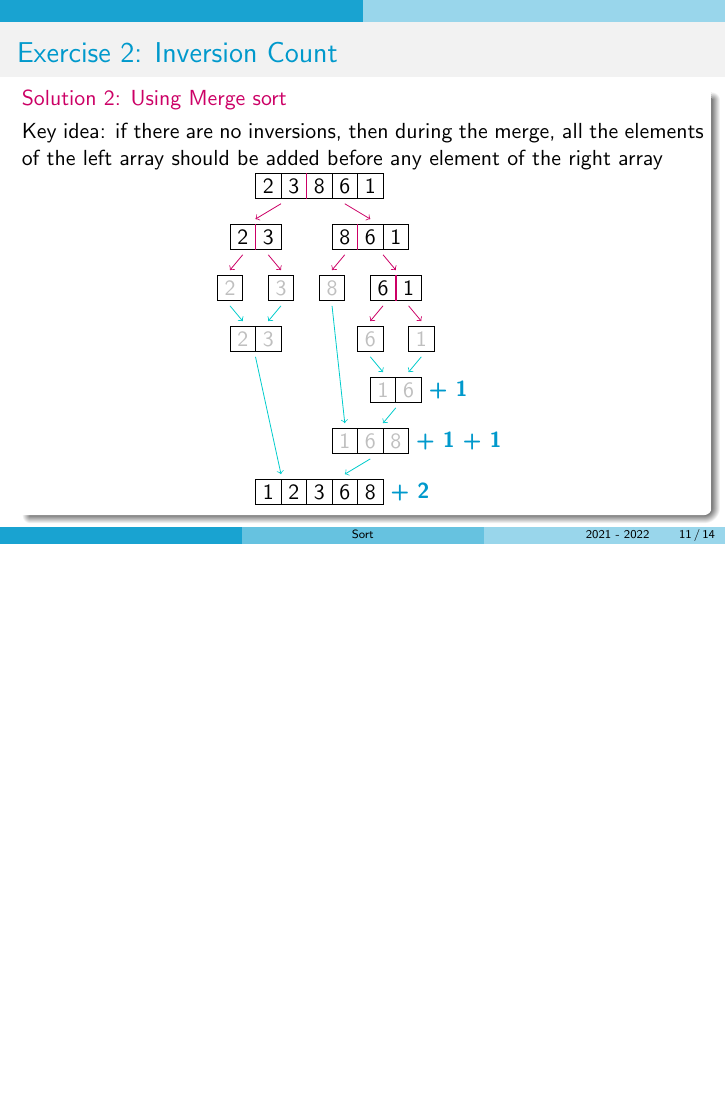
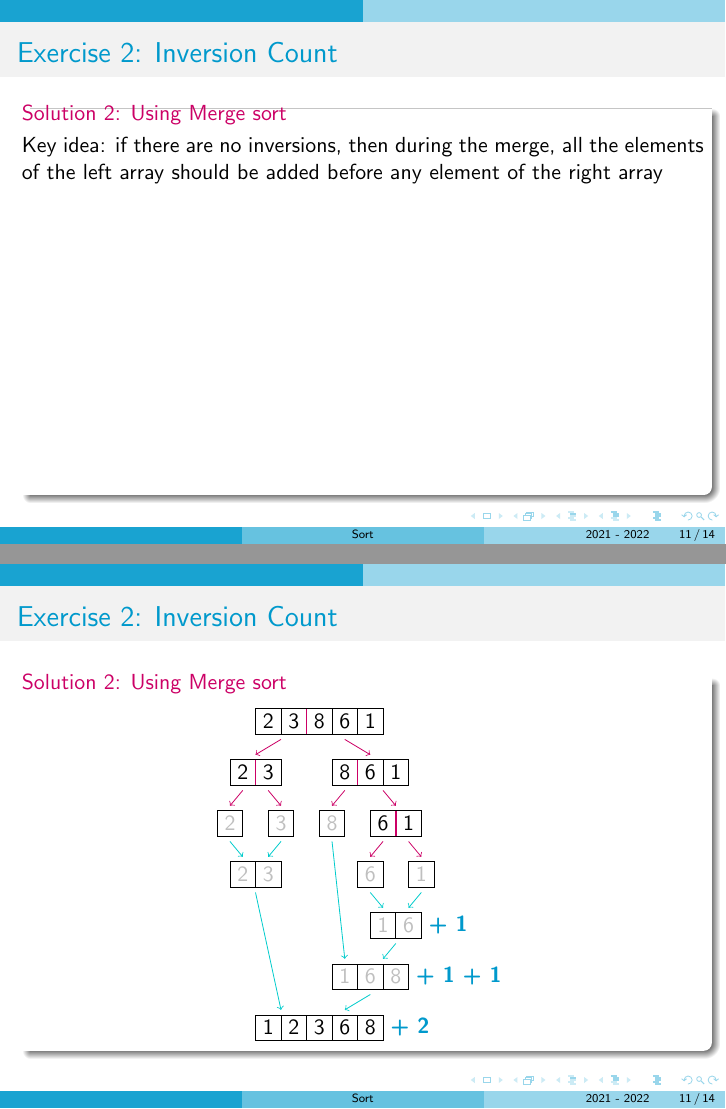
Before and after one commit to arnaud-m/Programming-Challenges, LaTeX slides (4-Sort/4-Sort.tex): page 20 of 23 before the commit and pages 63 and 88 of 91 after it, the two joined at a grey line, the shorter picture padded with empty space. The pictures show the PDF file 4-Sort/4-Sort.pdf that the author committed with the source.

Commit message:
Add handout version for course 4

```diff
--- a/4-Sort/4-Sort.tex
+++ b/4-Sort/4-Sort.tex
@@ -1,5 +1,4 @@
-\documentclass[handout]{beamer}
-%\documentclass{beamer}
+\documentclass{beamer}
 
 \usepackage{../macros}
 
```
Also changed, not shown: 4-Sort/4-Sort-handout.tex (added, +1 -0 lines), 4-Sort/4-Sort-handout.pdf (added), 4-Sort/4-Sort.pdf.
